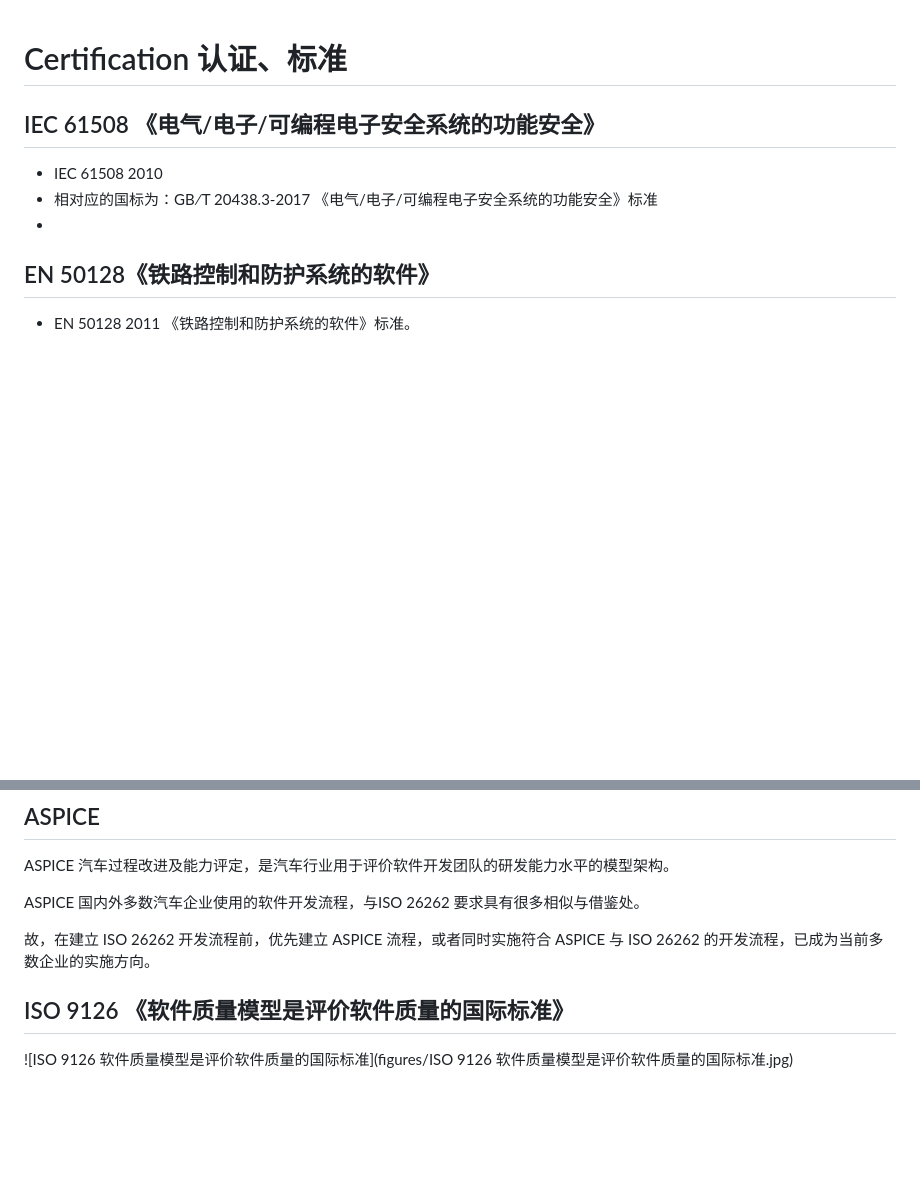
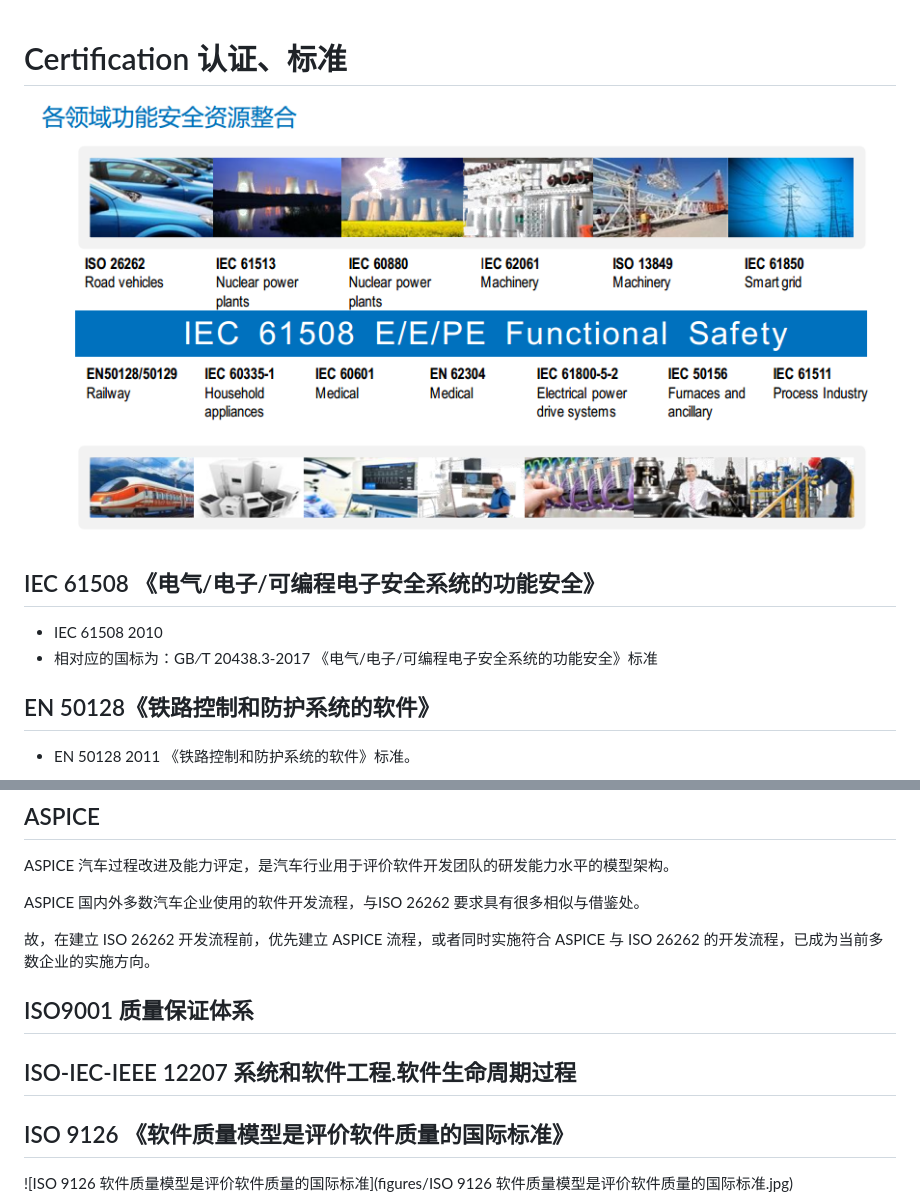
Before and after one commit to createshare/KMset__Project-Management, a Markdown page: L02-00_Certification-Standard 认证-标准/Certification-Standard 认证-标准.md, 2 parts joined by grey strips. Drawn GitHub-style; pictures changed too: L02-00_Certification-Standard 认证-标准/figures/各领域功能安全的相关标准集.png (added); blank space fills up the shorter version.

Commit message:
update the Certification module

```diff
--- a/L02-00_Certification-Standard 认证-标准/Certification-Standard 认证-标准.md
+++ b/L02-00_Certification-Standard 认证-标准/Certification-Standard 认证-标准.md
@@ -1,10 +1,11 @@
 # Certification 认证、标准
+
+![各领域功能安全的相关标准集](figures/各领域功能安全的相关标准集.png)
 
 ## IEC 61508 《电气/电子/可编程电子安全系统的功能安全》
 
 - IEC 61508 2010
 - 相对应的国标为：GB∕T 20438.3-2017 《电气/电子/可编程电子安全系统的功能安全》标准
--
 
 ## EN 50128《铁路控制和防护系统的软件》
 
@@ -47,6 +48,14 @@ ASPICE 汽车过程改进及能力评定，是汽车行业用于评价软件开
 ASPICE 国内外多数汽车企业使用的软件开发流程，与ISO 26262 要求具有很多相似与借鉴处。
 
 故，在建立 ISO 26262 开发流程前，优先建立 ASPICE 流程，或者同时实施符合 ASPICE 与 ISO 26262 的开发流程，已成为当前多数企业的实施方向。
+
+## ISO9001 质量保证体系
+
+
+
+## ISO-IEC-IEEE 12207 系统和软件工程.软件生命周期过程
+
+
 
 ## ISO 9126  《软件质量模型是评价软件质量的国际标准》
 
```
